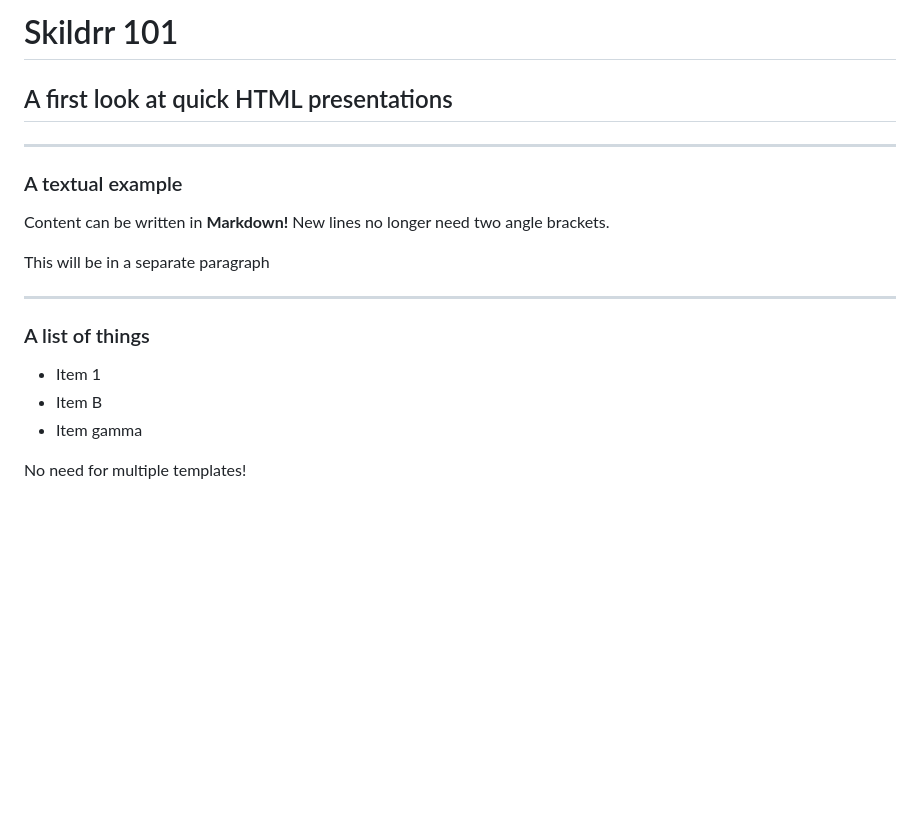
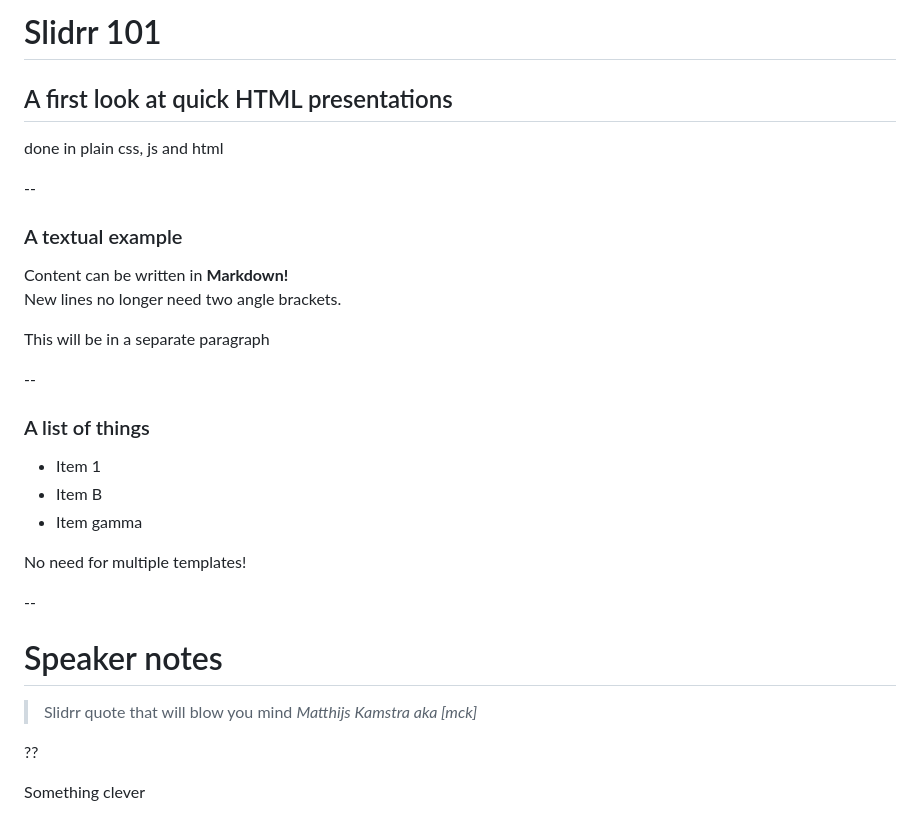
Before and after one commit to MatthijsKamstra/slidrr, a Markdown page: bin/slidrr.md, the part around the change. GitHub-like rendering; blank space fills up the shorter version.

```diff
--- a/bin/slidrr.md
+++ b/bin/slidrr.md
@@ -1,16 +1,19 @@
-# Skildrr 101
+# Slidrr 101
 
 ## A first look at quick HTML presentations
 
----
+done in plain css, js and html
+
+--
 
 ### A textual example
 
-Content can be written in **Markdown!** New lines no longer need two angle brackets.
+Content can be written in **Markdown!**
+New lines no longer need two angle brackets.
 
 This will be in a separate paragraph
 
----
+--
 
 ### A list of things
 
@@ -19,3 +22,14 @@ This will be in a separate paragraph
 * Item gamma
 
 No need for multiple templates!
+
+--
+
+# Speaker notes
+
+> Slidrr quote that will blow you mind
+_Matthijs Kamstra aka [mck]_
+
+??
+
+Something clever
```
Also changed, not shown: README.md (+29 -14 lines), bin/slidrr_test.md (renamed from bin/slidrrtest.md, +8 -8 lines), bin/img/slidrr.png (added), bin/slidrr_plus.md (renamed from bin/slidrrplus.md), 7 other files.
